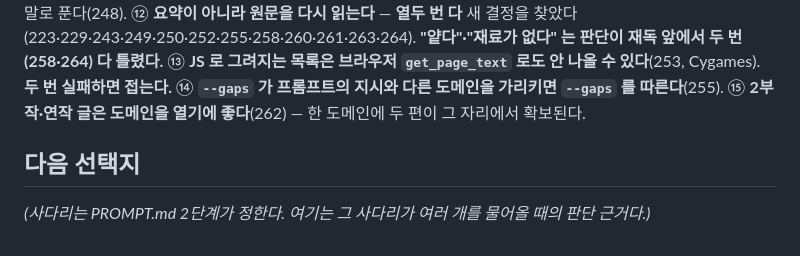
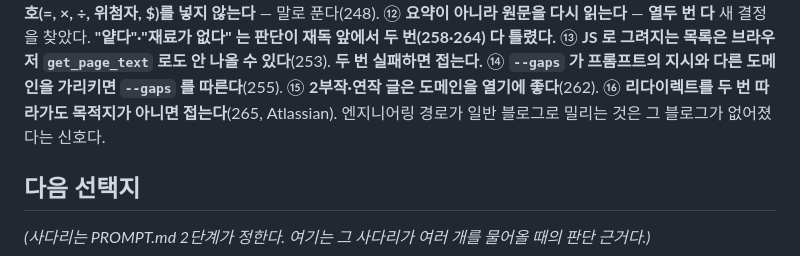
Before and after one commit to KWANHYUNKIM/jobseeker, a Markdown page: engine/state/STATE.md, the part around one of its changes. Drawn GitHub-style.

```diff
--- a/engine/state/STATE.md
+++ b/engine/state/STATE.md
@@ -85,8 +97,9 @@ kakao `동기화·다중 기기`.
 ⑪ **mermaid 라벨에 수식 기호(=, ×, ÷, 위첨자, $)를 넣지 않는다** — 말로 푼다(248).
-⑫ **요약이 아니라 원문을 다시 읽는다** — **열두 번 다** 새 결정을 찾았다(223·229·243·249·250·252·255·258·260·261·263·264). **"얕다"·"재료가 없다" 는 판단이 재독 앞에서 두 번(258·264) 다 틀렸다.**
-⑬ **JS 로 그려지는 목록은 브라우저 `get_page_text` 로도 안 나올 수 있다**(253, Cygames). **두 번 실패하면 접는다.**
+⑫ **요약이 아니라 원문을 다시 읽는다** — **열두 번 다** 새 결정을 찾았다. **"얕다"·"재료가 없다" 는 판단이 재독 앞에서 두 번(258·264) 다 틀렸다.**
+⑬ **JS 로 그려지는 목록은 브라우저 `get_page_text` 로도 안 나올 수 있다**(253). **두 번 실패하면 접는다.**
 ⑭ **`--gaps` 가 프롬프트의 지시와 다른 도메인을 가리키면 `--gaps` 를 따른다**(255).
-⑮ **2부작·연작 글은 도메인을 열기에 좋다**(262) — 한 도메인에 두 편이 그 자리에서 확보된다.
+⑮ **2부작·연작 글은 도메인을 열기에 좋다**(262).
+⑯ **리다이렉트를 두 번 따라가도 목적지가 아니면 접는다**(265, Atlassian). 엔지니어링 경로가 일반 블로그로 밀리는 것은 그 블로그가 없어졌다는 신호다.
 
 ## 다음 선택지
 
```
Also changed, not shown: other parts of engine/state/STATE.md (+62 -50 lines), engine/state/QUEUE.md (+5 -0 lines).
